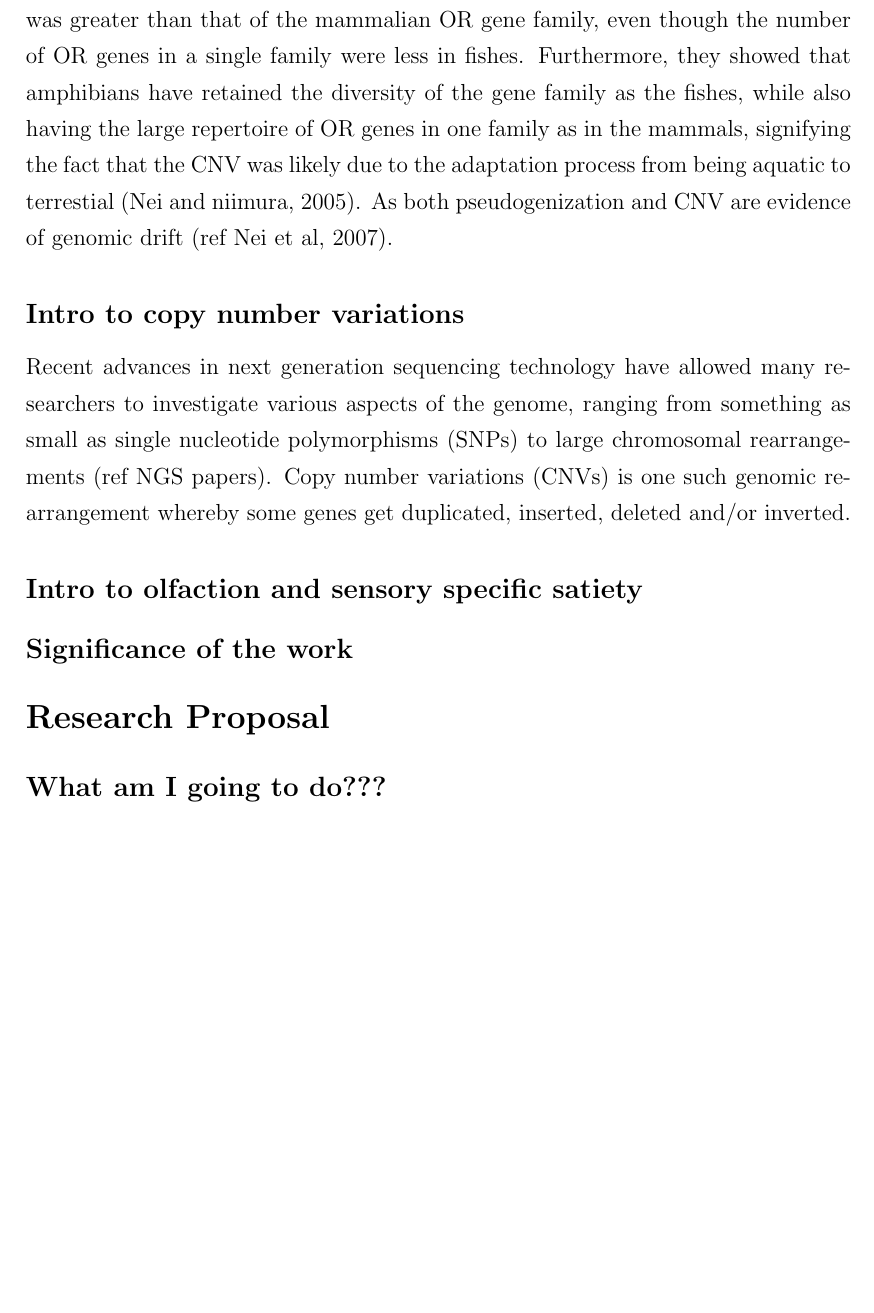
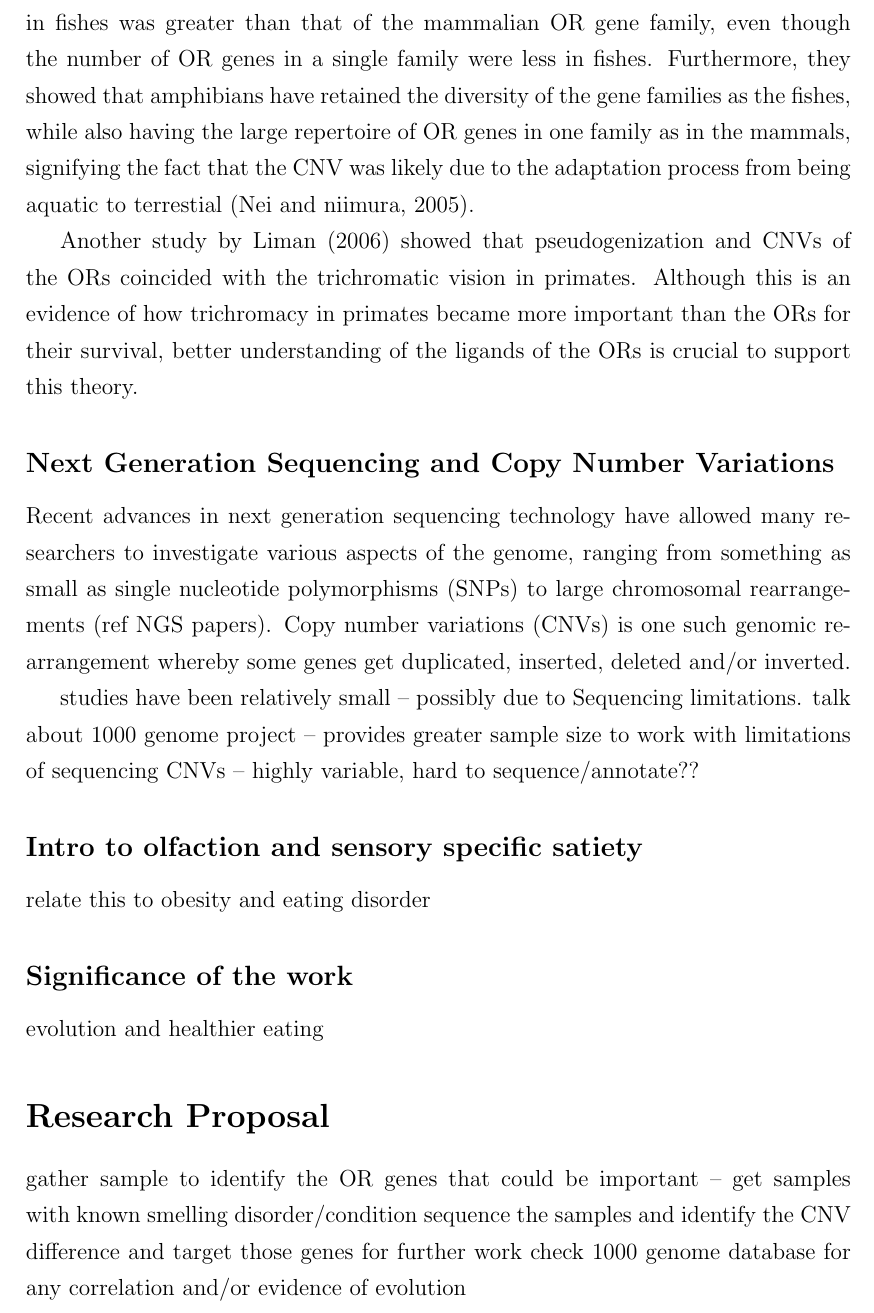
Before and after one commit to rikutakei/tex_codes, a LaTeX problem sheet (463assignment/463assignment_takei.tex): part of page 2 of 2 before the commit and part of page 2 of 3 after it, cut so that both start at the same text, the shorter picture padded with empty space. Compiled offline with pdfLaTeX.

Commit message:
added to do points

```diff
--- a/463assignment/463assignment_takei.tex
+++ b/463assignment/463assignment_takei.tex
@@ -38,27 +38,37 @@ Due to the fact that there are so many OR genes in the human genome, and that th
 In addition to this, ORs are highly copy number variable within and between species, adding greater complexity to the olfactory process and remains to be a challenge for the researchers to make a connection between OR CNV with the phenotype (ref Nei et al, 2007).
 
 OR genes also have an important implications in the evolution of different species.
-There are two major classes of OR genes: class I and class II genes, or ``fish-like'' and ``mammalian-like'' genes respectively, as the different classes of genes belong to their respective species (ref original paper or Nei and Niimura 2005).
-The study by Niimura and Nei (2005) showed that the diversity of the OR gene family in fishes was greater than that of the mammalian OR gene family, even though the number of OR genes in a single family were less in fishes.
-Furthermore, they showed that amphibians have retained the diversity of the gene family as the fishes, while also having the large repertoire of OR genes in one family as in the mammals, signifying the fact that the CNV was likely due to the adaptation process from being aquatic to terrestial (Nei and niimura, 2005).
-As both pseudogenization and CNV are evidence of genomic drift (ref Nei et al, 2007).
+There are two major classes of OR genes: class I and class II genes, or ``fish-like'' and ``mammalian-like'' genes respectively, as the different classes of genes are found mainly in their respective species (ref original paper or Nei and Niimura 2005).
+The study by Niimura and Nei (2005) showed that the diversity of the OR gene families in fishes was greater than that of the mammalian OR gene family, even though the number of OR genes in a single family were less in fishes.
+Furthermore, they showed that amphibians have retained the diversity of the gene families as the fishes, while also having the large repertoire of OR genes in one family as in the mammals, signifying the fact that the CNV was likely due to the adaptation process from being aquatic to terrestial (Nei and niimura, 2005).
 
+Another study by Liman (2006) showed that pseudogenization and CNVs of the ORs coincided with the trichromatic vision in primates.
+Although this is an evidence of how trichromacy in primates became more important than the ORs for their survival, better understanding of the ligands of the ORs is crucial to support this theory.
 
+%As both pseudogenization and CNV are evidence of genomic drift, it is of great interest for researchers to understand the evolutionary process of ORs by studying the OR CNV (ref Nei et al, 2007).
 
-\subsection*{Intro to copy number variations}
+\subsection*{Next Generation Sequencing and Copy Number Variations}
 
 Recent advances in next generation sequencing technology have allowed many researchers to investigate various aspects of the genome, ranging from something as small as single nucleotide polymorphisms (SNPs) to large chromosomal rearrangements (ref NGS papers).
 Copy number variations (CNVs) is one such genomic rearrangement whereby some genes get duplicated, inserted, deleted and/or inverted.
 
+studies have been relatively small -- possibly due to Sequencing limitations.
+talk about 1000 genome project -- provides greater sample size to work with
+limitations of sequencing CNVs -- highly variable, hard to sequence/annotate??
+
 \subsection*{Intro to olfaction and sensory specific satiety}
 
-
+relate this to obesity and eating disorder
 
 \subsection*{Significance of the work}
 
+evolution and healthier eating
+
 \section*{Research Proposal}
 
-\subsection*{What am I going to do???}
+gather sample to identify the OR genes that could be important -- get samples with known smelling disorder/condition
+sequence the samples and identify the CNV difference and target those genes for further work
+check 1000 genome database for any correlation and/or evidence of evolution
 
 \section*{Conclusion}
 
```
Also changed, not shown: 463assignment/463assignment_takei.tex (4 more changed lines).
